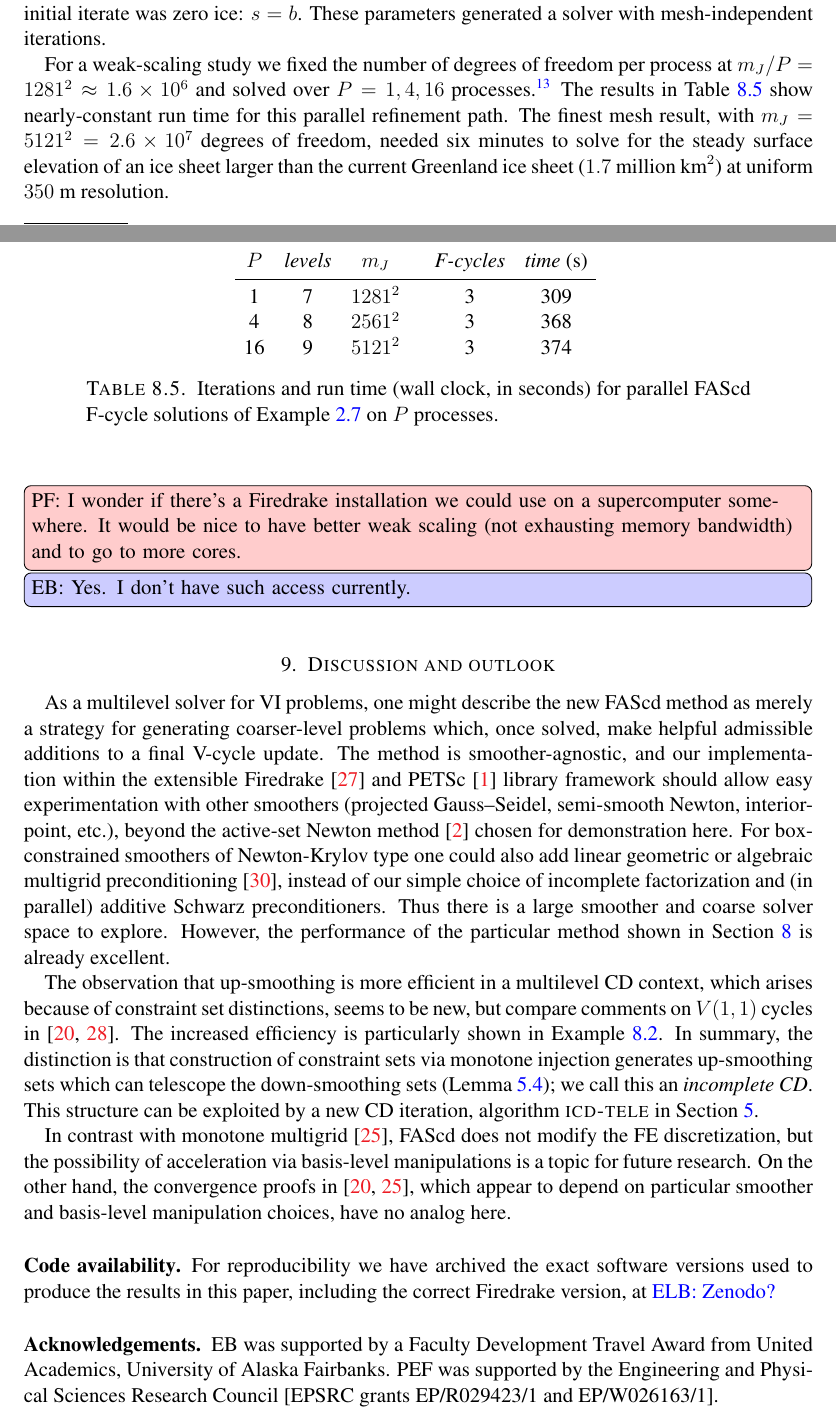
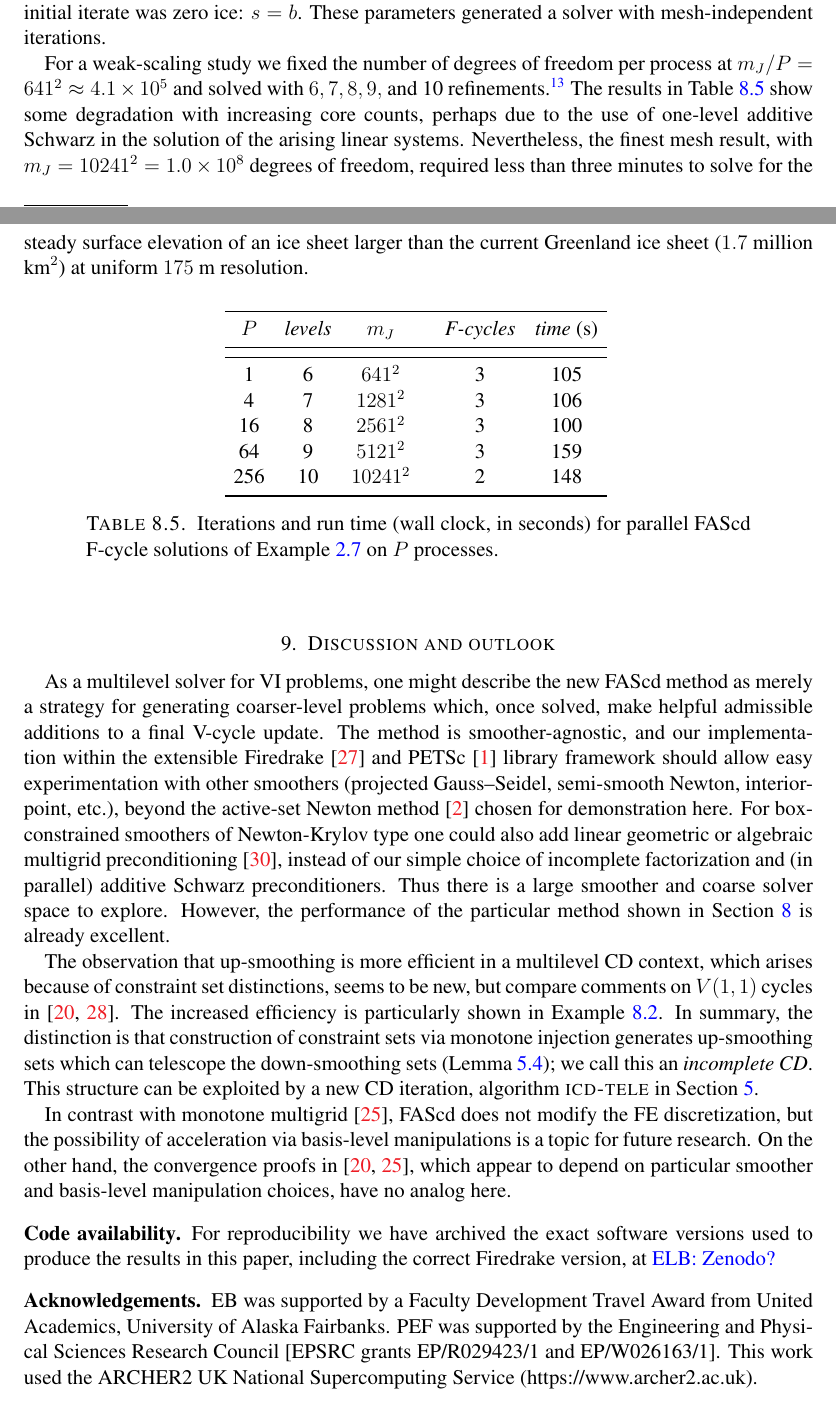
Before and after one commit to bueler/mcd-extended, a LaTeX paper (paper/fascd.tex): two parts of pages 26 and 27 of 30, joined at a grey line, cut so that both start at the same text. Compiled offline with pdfLaTeX.

Commit message:
Write up SIA results

```diff
--- a/paper/fascd.tex
+++ b/paper/fascd.tex
@@ -998,25 +998,27 @@ We consider the steady shallow ice approximation (SIA) obstacle problem presente
 
 We applied FAScd F-cycles using $Q_1$ elements and a smoother of four (fixed) iterations of RS Newton (Section \ref{sec:implementation}), with quadratic backtracking line search.  The arising linear systems were approximately solved, in parallel, by three (fixed) iterations of preconditioned GMRES and a ASM+ILU preconditioner.  The coarse solver was RS+LU, applied redundantly over all processors.  The coarse mesh was relatively fine, with $m_0=21^2$ vertices and 400 cells.  Because of the low regularity of the solution we used \id{rtol} $= 2 \times 10^{-4}$ and \id{atol} $= 10^{-8}$ in \eqref{eq:stoppingcriterion}.  The initial iterate was zero ice: $s=b$.  These parameters generated a solver with mesh-independent iterations.
 
-For a weak-scaling study we fixed the number of degrees of freedom per process at $m_J/P=1281^2 \approx 1.6 \times 10^6$ and solved over $P=1,4,16$ processes.\footnote{Runs were on a single-node workstation with two Intel Xeon 4210 cpus (2.2GHz), a total of 20 physical cores, and 128 GB shared memory.}  The results in Table \ref{tab:results:siaweak} show nearly-constant run time for this parallel refinement path.  The finest mesh result, with $m_J=5121^2=2.6 \times 10^7$ degrees of freedom, needed six minutes to solve for the steady surface elevation of an ice sheet larger than the current Greenland ice sheet ($1.7$ million $\text{km}^2$) at uniform $350$ m resolution.
+For a weak-scaling study we fixed the number of degrees of freedom per process at $m_J/P=641^2 \approx 4.1 \times 10^5$ and solved with $6, 7, 8, 9, $ and 10 refinements.\footnote{The experiments were conducted on ARCHER2, the UK national supercomputer. A maximum of 32 cores per node were employed to avoid saturating the memory bandwidth.}  The results in Table \ref{tab:results:siaweak} show some degradation with increasing core counts, perhaps due to the use of one-level additive Schwarz in the solution of the arising linear systems. Nevertheless, the finest mesh result, with $m_J=10241^2=1.0 \times 10^8$ degrees of freedom, required less than three minutes to solve for the steady surface elevation of an ice sheet larger than the current Greenland ice sheet ($1.7$ million $\text{km}^2$) at uniform $175$ m resolution.
 \end{example}
 
 % see git@bitbucket.org:pefarrell/fascd.git: examples/sia.py
 % and https://github.com/bueler/mcd-extended: paper/results/siaweak.sh|txt
 \begin{table}[ht]
 \begin{tabular}{c@{\hskip 4mm}c@{\hskip 4mm}c@{\hskip 7mm}c@{\hskip 4mm}c}
+\toprule
 $P$ & \emph{levels} & $m_J$ & \emph{F-cycles} & \emph{time} (s) \\ \cmidrule{1-5}
- 1 & 7 & $1281^2$ & 3 & 309 \\
- 4 & 8 & $2561^2$ & 3 & 368 \\
-16 & 9 & $5121^2$ & 3 & 374
+\midrule
+ 1 & 6 & $641^2$ & 3 & 105 \\
+ 4 & 7 & $1281^2$ & 3 & 106 \\
+ 16 & 8 & $2561^2$ & 3 & 100 \\
+ 64 & 9 & $5121^2$ & 3 & 159 \\
+ 256 & 10 & $10241^2$ & 2 & 148 \\
+ \bottomrule
 \end{tabular}
 \bigskip
 \caption{Iterations and run time (wall clock, in seconds) for parallel FAScd F-cycle solutions of Example \ref{ex:sia} on $P$ processes.}
 \label{tab:results:siaweak}
 \end{table}
-
-\pef{I wonder if there's a Firedrake installation we could use on a supercomputer somewhere. It would be nice to have better weak scaling (not exhausting memory bandwidth) and to go to more cores.}
-\elb{Yes.  I don't have such access currently.}
 
 \section{Discussion and outlook} \label{sec:discussion}
 
@@ -1031,7 +1033,8 @@ In contrast with monotone multigrid \cite{Kornhuber1994}, FAScd does not modify
 
 \subsection*{Code availability} \label{sec:code}  For reproducibility we have archived the exact software versions used to produce the results in this paper, including the correct Firedrake version, at {\color{blue} ELB: Zenodo?}
 
-\subsection*{Acknowledgements} \label{sec:acknowledgements}  EB was supported by a Faculty Development Travel Award from United Academics, University of Alaska Fairbanks. PEF was supported by the Engineering and Physical Sciences Research Council [EPSRC grants EP/R029423/1 and EP/W026163/1].
+\subsection*{Acknowledgements} \label{sec:acknowledgements}  EB was supported by a Faculty Development Travel Award from United Academics, University of Alaska Fairbanks. PEF was supported by the Engineering and Physical Sciences Research Council [EPSRC grants EP/R029423/1 and EP/W026163/1]. This work used the ARCHER2 UK National Supercomputing Service (https://www.archer2.ac.uk).
+
 
 
 \bibliography{fascd}
```
